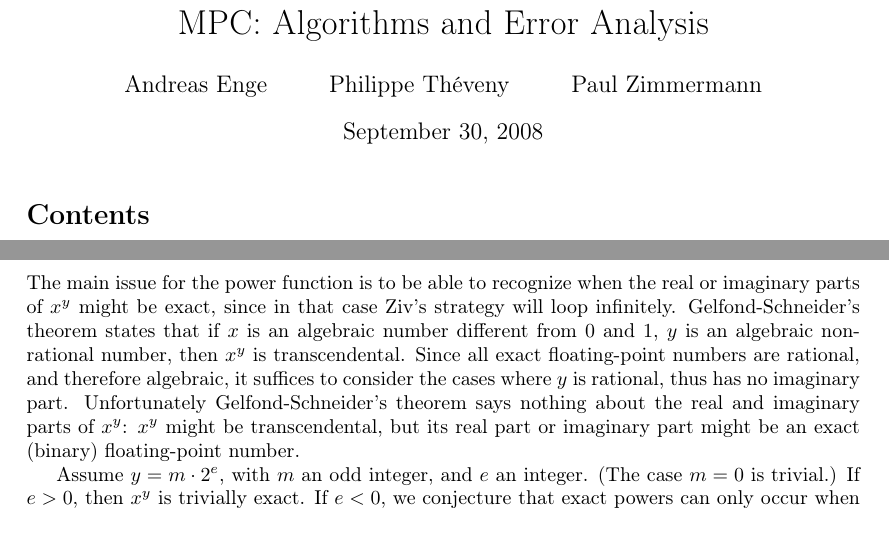
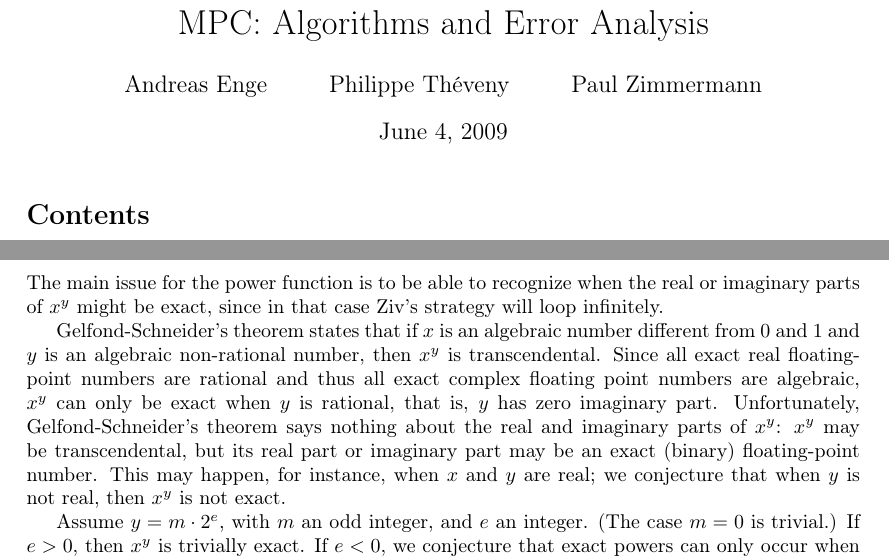
Before and after one commit to Distrotech/mpc, a LaTeX document (doc/algorithms.tex): two parts of pages 1 and 7 of 7, joined at a grey line, cut so that both start at the same text, the shorter picture padded with empty space. Compiled offline with pdfLaTeX.

Commit message:
algorithms.tex: small changes in mpc_pow
git-svn-id: svn://scm.gforge.inria.fr/svn/mpc/trunk@560 211d60ee-9f03-0410-a15a-8952a2c7a4e4

```diff
--- a/doc/algorithms.tex
+++ b/doc/algorithms.tex
@@ -19,7 +19,7 @@
 
 \title {MPC: Algorithms and Error Analysis}
 \author {Andreas Enge \and Philippe Th\'eveny \and Paul Zimmermann}
-\date {September 30, 2008}
+\date {June 4, 2009}
 
 \begin {document}
 \maketitle
@@ -409,15 +409,18 @@ k_R=\left\{
 The main issue for the power function is to be able to recognize when the
 real or imaginary parts of $x^y$ might be exact, since in that case
 Ziv's strategy will loop infinitely.
+
 Gelfond-Schneider's theorem states that if $x$ is an algebraic number
-different from $0$ and $1$, $y$ is an algebraic non-rational number,
+different from $0$ and $1$ and $y$ is an algebraic non-rational number,
 then $x^y$ is transcendental.
-Since all exact floating-point numbers are rational, and therefore algebraic,
-it suffices to consider the cases where $y$ is rational, thus has no
-imaginary part.
-Unfortunately Gelfond-Schneider's theorem says nothing about the real and
-imaginary parts of $x^y$: $x^y$ might be transcendental, but its real part
-or imaginary part might be an exact (binary) floating-point number.
+Since all exact real floating-point numbers are rational and thus all exact
+complex floating point numbers are algebraic, $x^y$ can only be exact
+when $y$ is rational, that is, $y$ has zero imaginary part.
+Unfortunately, Gelfond-Schneider's theorem says nothing about the real and
+imaginary parts of $x^y$: $x^y$ may be transcendental, but its real part
+or imaginary part may be an exact (binary) floating-point number. This
+may happen, for instance, when $x$ and $y$ are real; we conjecture that
+when $y$ is not real, then $x^y$ is not exact.
 
 Assume $y = m \cdot 2^e$, with $m$ an odd integer, and $e$ an integer.
 (The case $m=0$ is trivial.)
```
